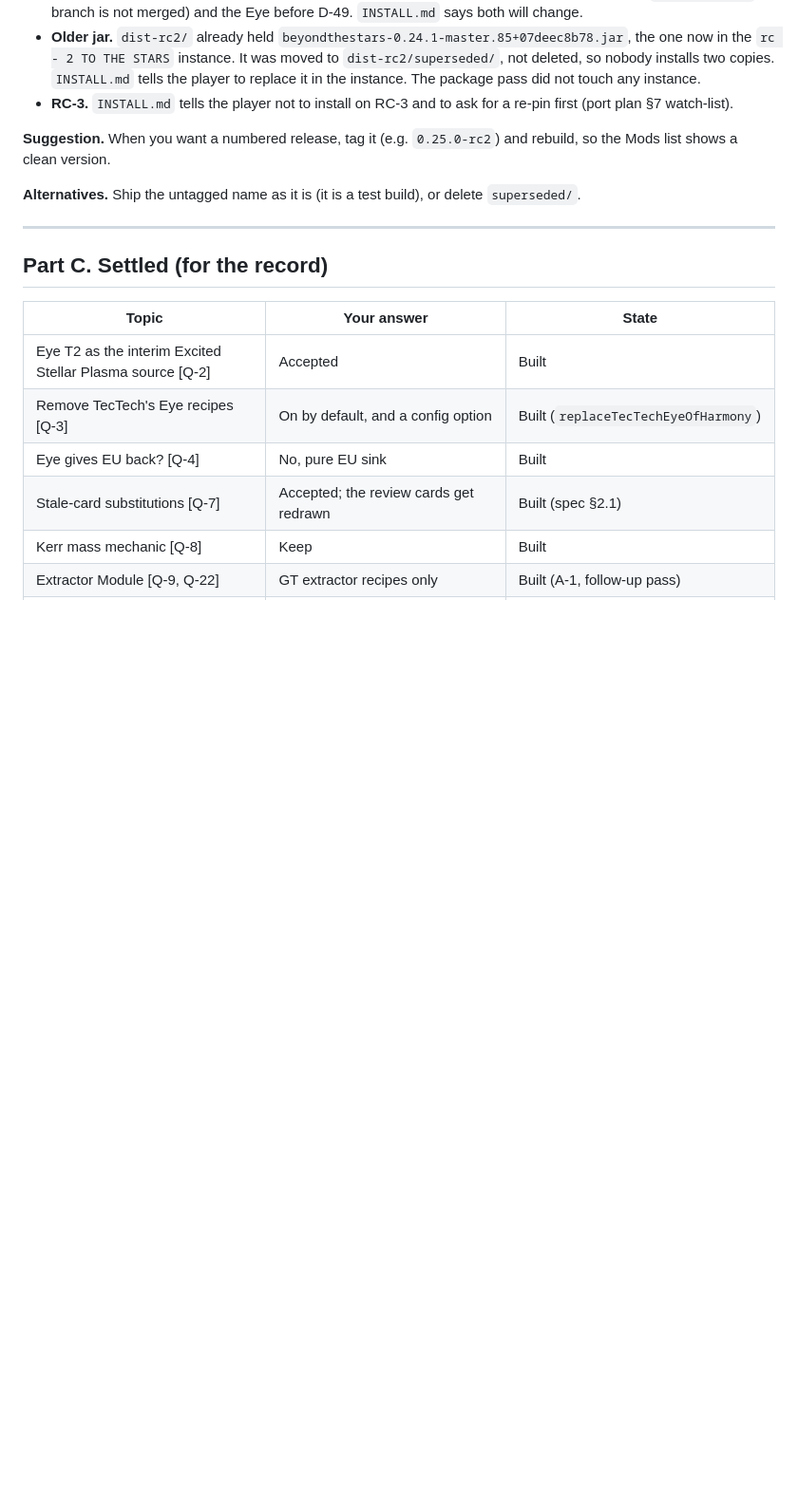
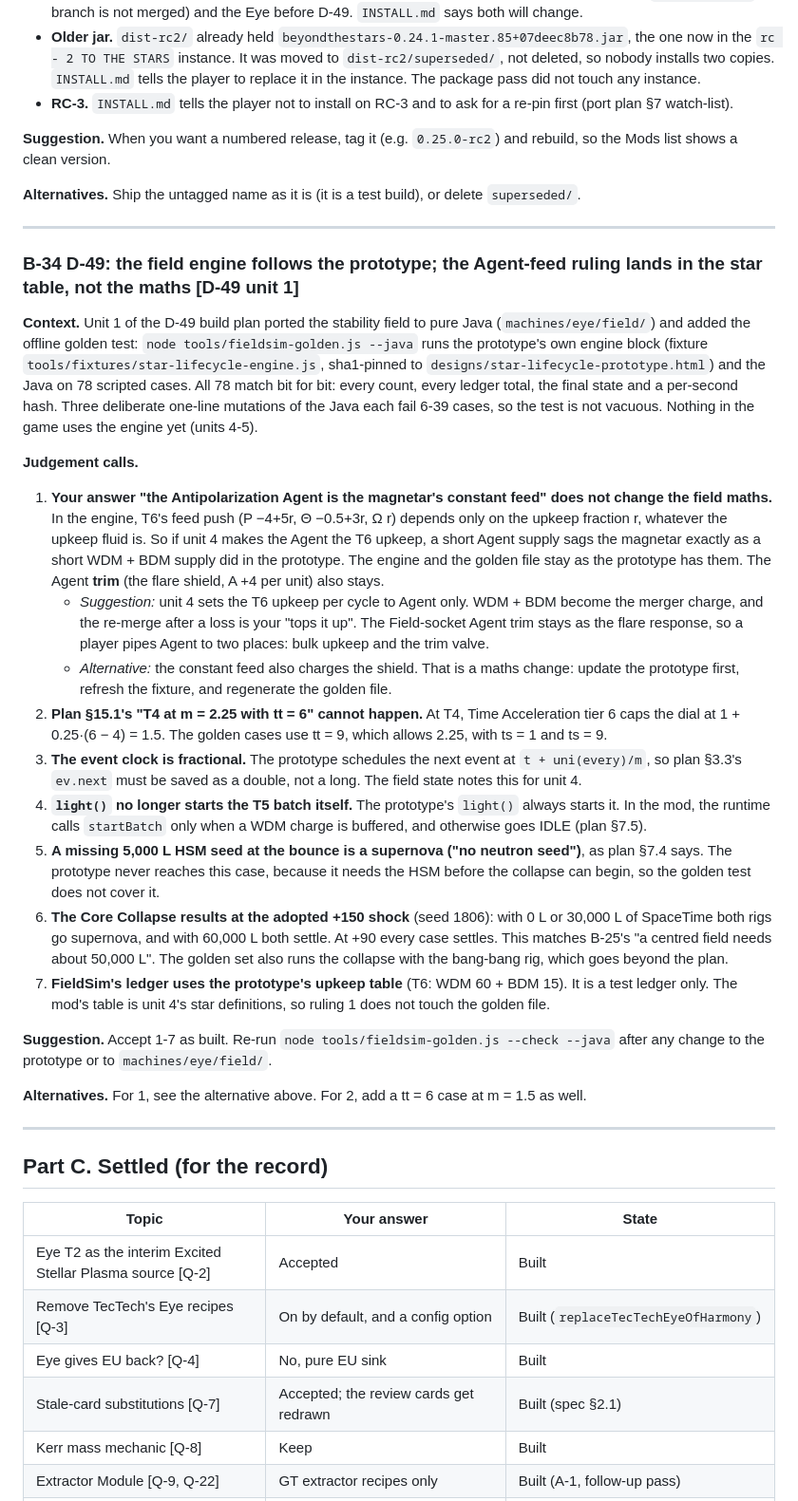
Before and after one commit to v3rysp3d/GTNH-Beyond-the-Stars, a Markdown page: docs/singularity-ladder-questions.md, the part around the change. Shown at 95% size. Rendered like a GitHub page; blank space fills up the shorter version.

Commit message:
wip: D-49 unit 1: questions B-34 (engine follows the prototype; Agent-as-feed lands in unit 4's star table; tt 9 for the m 2.25 golden case; fractional event clock; batch start left to the runtime; no-seed supernova; collapse results at +150)

```diff
--- a/docs/singularity-ladder-questions.md
+++ b/docs/singularity-ladder-questions.md
@@ -941,6 +941,49 @@ clean version.
 
 ---
 
+### B-34 D-49: the field engine follows the prototype; the Agent-feed ruling lands in the star table, not the maths [D-49 unit 1]
+
+**Context.** Unit 1 of the D-49 build plan ported the stability field to pure Java (`machines/eye/field/`) and added
+the offline golden test: `node tools/fieldsim-golden.js --java` runs the prototype's own engine block (fixture
+`tools/fixtures/star-lifecycle-engine.js`, sha1-pinned to `designs/star-lifecycle-prototype.html`) and the Java on
+78 scripted cases. All 78 match bit for bit: every count, every ledger total, the final state and a per-second hash.
+Three deliberate one-line mutations of the Java each fail 6-39 cases, so the test is not vacuous. Nothing in the
+game uses the engine yet (units 4-5).
+
+**Judgement calls.**
+
+1. **Your answer "the Antipolarization Agent is the magnetar's constant feed" does not change the field maths.** In
+   the engine, T6's feed push (P −4+5r, Θ −0.5+3r, Ω r) depends only on the upkeep fraction r, whatever the upkeep
+   fluid is. So if unit 4 makes the Agent the T6 upkeep, a short Agent supply sags the magnetar exactly as a short
+   WDM + BDM supply did in the prototype. The engine and the golden file stay as the prototype has them. The Agent
+   **trim** (the flare shield, A +4 per unit) also stays.
+   - *Suggestion:* unit 4 sets the T6 upkeep per cycle to Agent only. WDM + BDM become the merger charge, and the
+     re-merge after a loss is your "tops it up". The Field-socket Agent trim stays as the flare response, so a
+     player pipes Agent to two places: bulk upkeep and the trim valve.
+   - *Alternative:* the constant feed also charges the shield. That is a maths change: update the prototype first,
+     refresh the fixture, and regenerate the golden file.
+2. **Plan §15.1's "T4 at m = 2.25 with tt = 6" cannot happen.** At T4, Time Acceleration tier 6 caps the dial at
+   1 + 0.25·(6 − 4) = 1.5. The golden cases use tt = 9, which allows 2.25, with ts = 1 and ts = 9.
+3. **The event clock is fractional.** The prototype schedules the next event at `t + uni(every)/m`, so plan §3.3's
+   `ev.next` must be saved as a double, not a long. The field state notes this for unit 4.
+4. **`light()` no longer starts the T5 batch itself.** The prototype's `light()` always starts it. In the mod, the
+   runtime calls `startBatch` only when a WDM charge is buffered, and otherwise goes IDLE (plan §7.5).
+5. **A missing 5,000 L HSM seed at the bounce is a supernova ("no neutron seed")**, as plan §7.4 says. The prototype
+   never reaches this case, because it needs the HSM before the collapse can begin, so the golden test does not
+   cover it.
+6. **The Core Collapse results at the adopted +150 shock** (seed 1806): with 0 L or 30,000 L of SpaceTime both rigs
+   go supernova, and with 60,000 L both settle. At +90 every case settles. This matches B-25's "a centred field needs
+   about 50,000 L". The golden set also runs the collapse with the bang-bang rig, which goes beyond the plan.
+7. **FieldSim's ledger uses the prototype's upkeep table** (T6: WDM 60 + BDM 15). It is a test ledger only. The mod's
+   table is unit 4's star definitions, so ruling 1 does not touch the golden file.
+
+**Suggestion.** Accept 1-7 as built. Re-run `node tools/fieldsim-golden.js --check --java` after any change to the
+prototype or to `machines/eye/field/`.
+
+**Alternatives.** For 1, see the alternative above. For 2, add a tt = 6 case at m = 1.5 as well.
+
+---
+
 ## Part C. Settled (for the record)
 
 | Topic | Your answer | State |
```
